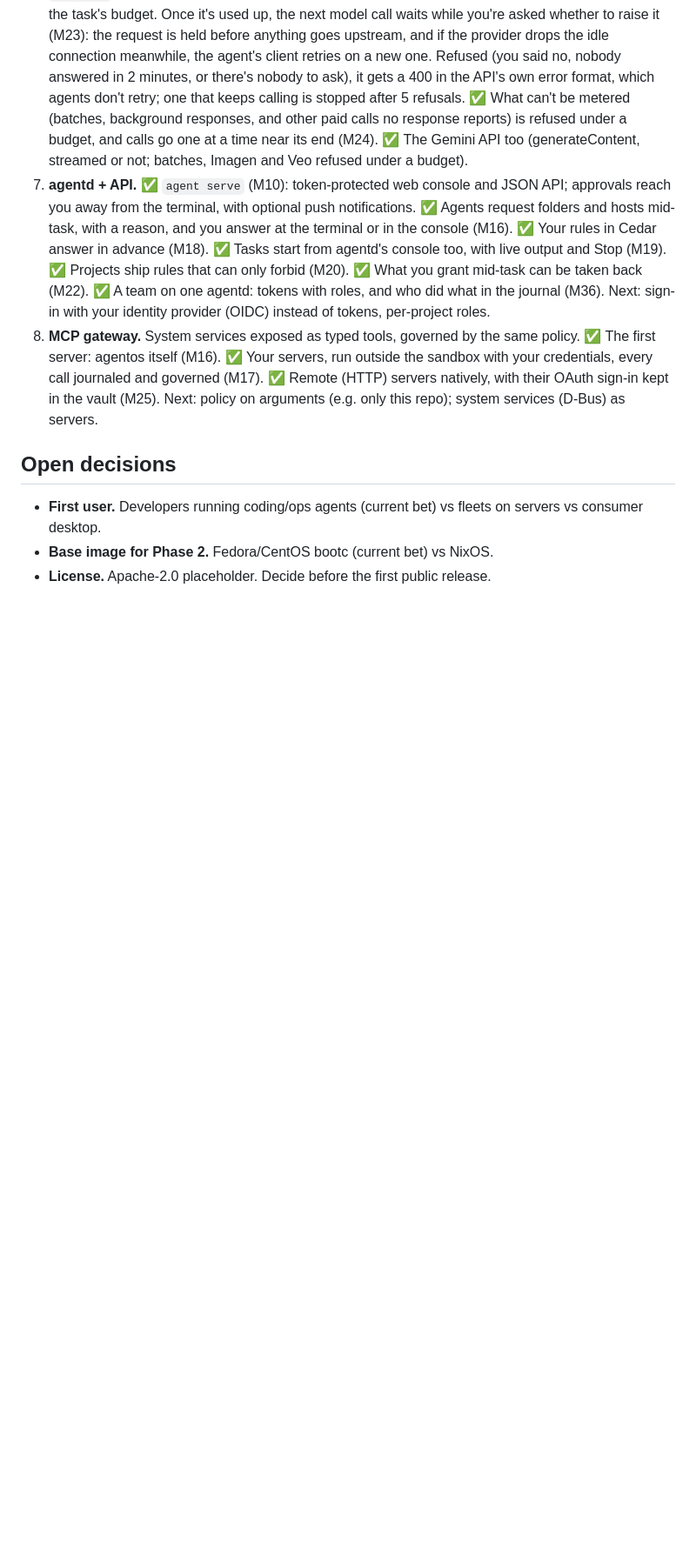
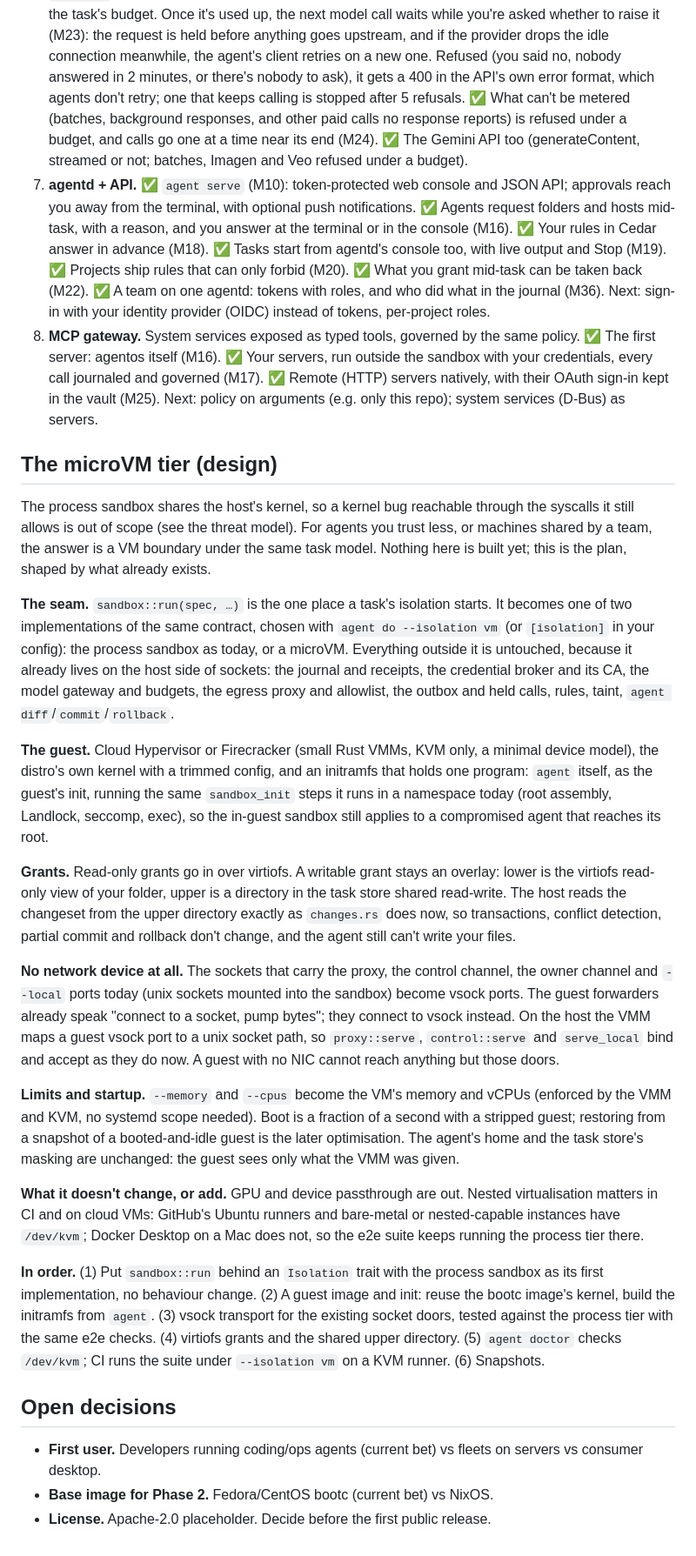
Before and after one commit to ziiw/agentos, a Markdown page: docs/DESIGN.md, the part around the change. Shown at 87% size. Rendered like a GitHub page; blank space fills up the shorter version.

Commit message:
design: the microVM tier, in the order it would be built

```diff
--- a/docs/DESIGN.md
+++ b/docs/DESIGN.md
@@ -171,6 +171,24 @@ It's verified at three levels:
 7. **agentd + API.** ✅ `agent serve` (M10): token-protected web console and JSON API; approvals reach you away from the terminal, with optional push notifications. ✅ Agents request folders and hosts mid-task, with a reason, and you answer at the terminal or in the console (M16). ✅ Your rules in Cedar answer in advance (M18). ✅ Tasks start from agentd's console too, with live output and Stop (M19). ✅ Projects ship rules that can only forbid (M20). ✅ What you grant mid-task can be taken back (M22). ✅ A team on one agentd: tokens with roles, and who did what in the journal (M36). Next: sign-in with your identity provider (OIDC) instead of tokens, per-project roles.
 8. **MCP gateway.** System services exposed as typed tools, governed by the same policy. ✅ The first server: agentos itself (M16). ✅ Your servers, run outside the sandbox with your credentials, every call journaled and governed (M17). ✅ Remote (HTTP) servers natively, with their OAuth sign-in kept in the vault (M25). Next: policy on arguments (e.g. only this repo); system services (D-Bus) as servers.
 
+## The microVM tier (design)
+
+The process sandbox shares the host's kernel, so a kernel bug reachable through the syscalls it still allows is out of scope (see the threat model). For agents you trust less, or machines shared by a team, the answer is a VM boundary under the same task model. Nothing here is built yet; this is the plan, shaped by what already exists.
+
+**The seam.** `sandbox::run(spec, …)` is the one place a task's isolation starts. It becomes one of two implementations of the same contract, chosen with `agent do --isolation vm` (or `[isolation]` in your config): the process sandbox as today, or a microVM. Everything outside it is untouched, because it already lives on the host side of sockets: the journal and receipts, the credential broker and its CA, the model gateway and budgets, the egress proxy and allowlist, the outbox and held calls, rules, taint, `agent diff`/`commit`/`rollback`.
+
+**The guest.** Cloud Hypervisor or Firecracker (small Rust VMMs, KVM only, a minimal device model), the distro's own kernel with a trimmed config, and an initramfs that holds one program: `agent` itself, as the guest's init, running the same `sandbox_init` steps it runs in a namespace today (root assembly, Landlock, seccomp, exec), so the in-guest sandbox still applies to a compromised agent that reaches its root.
+
+**Grants.** Read-only grants go in over virtiofs. A writable grant stays an overlay: lower is the virtiofs read-only view of your folder, upper is a directory in the task store shared read-write. The host reads the changeset from the upper directory exactly as `changes.rs` does now, so transactions, conflict detection, partial commit and rollback don't change, and the agent still can't write your files.
+
+**No network device at all.** The sockets that carry the proxy, the control channel, the owner channel and `--local` ports today (unix sockets mounted into the sandbox) become vsock ports. The guest forwarders already speak "connect to a socket, pump bytes"; they connect to vsock instead. On the host the VMM maps a guest vsock port to a unix socket path, so `proxy::serve`, `control::serve` and `serve_local` bind and accept as they do now. A guest with no NIC cannot reach anything but those doors.
+
+**Limits and startup.** `--memory` and `--cpus` become the VM's memory and vCPUs (enforced by the VMM and KVM, no systemd scope needed). Boot is a fraction of a second with a stripped guest; restoring from a snapshot of a booted-and-idle guest is the later optimisation. The agent's home and the task store's masking are unchanged: the guest sees only what the VMM was given.
+
+**What it doesn't change, or add.** GPU and device passthrough are out. Nested virtualisation matters in CI and on cloud VMs: GitHub's Ubuntu runners and bare-metal or nested-capable instances have `/dev/kvm`; Docker Desktop on a Mac does not, so the e2e suite keeps running the process tier there.
+
+**In order.** (1) Put `sandbox::run` behind an `Isolation` trait with the process sandbox as its first implementation, no behaviour change. (2) A guest image and init: reuse the bootc image's kernel, build the initramfs from `agent`. (3) vsock transport for the existing socket doors, tested against the process tier with the same e2e checks. (4) virtiofs grants and the shared upper directory. (5) `agent doctor` checks `/dev/kvm`; CI runs the suite under `--isolation vm` on a KVM runner. (6) Snapshots.
+
 ## Open decisions
 
 - **First user.** Developers running coding/ops agents (current bet) vs fleets on servers vs consumer desktop.
```
